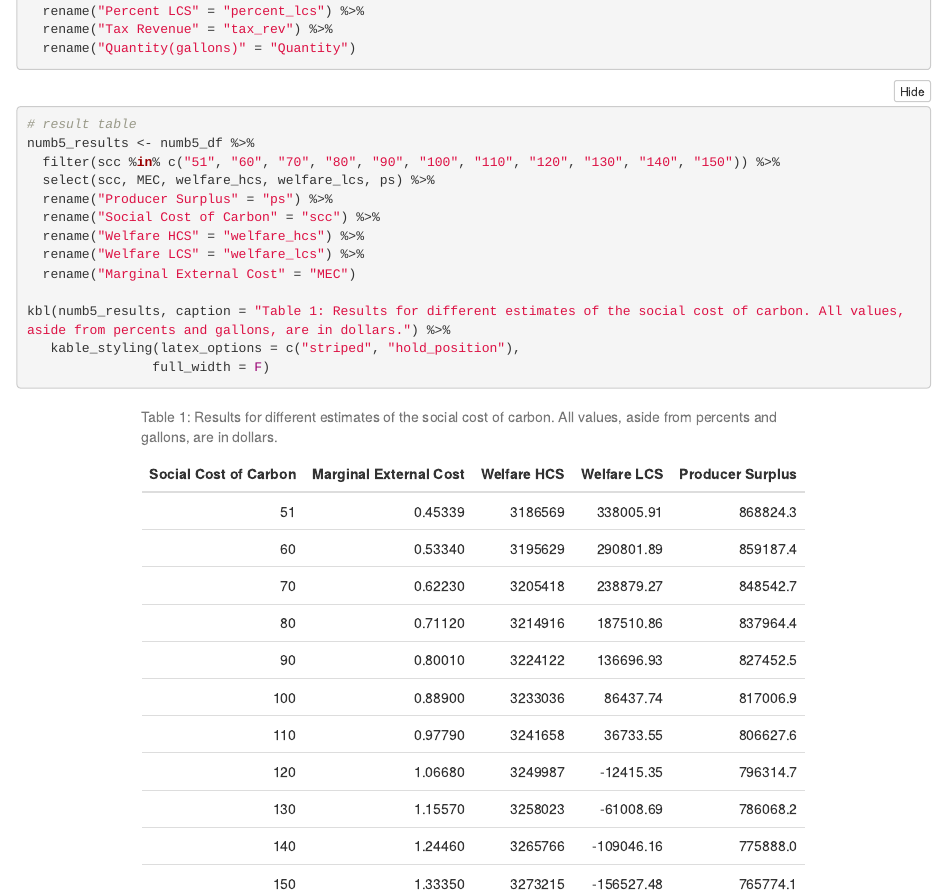
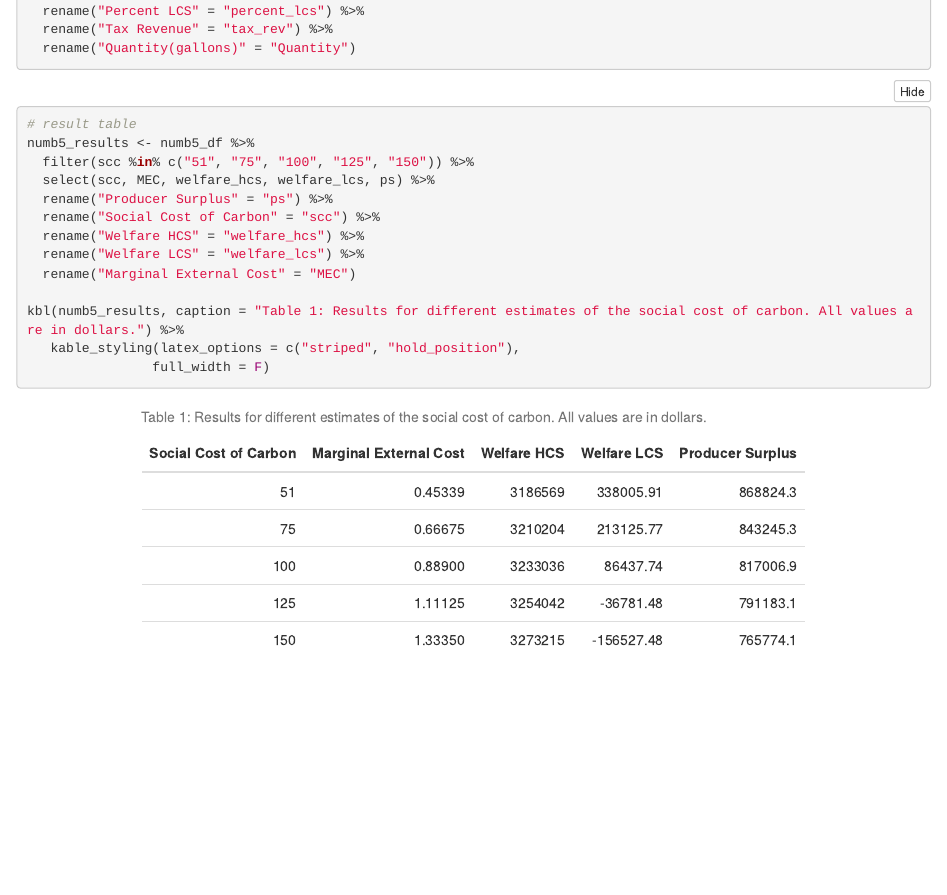
Before and after one commit to kristingill/econ_hw3, an R Markdown document (econ_hw3.Rmd): the page in a window 1100 px wide, from 4330 px down. The pictures show the output file econ_hw3.html that the author committed with the source, opened offline; folded parts are opened.

Commit message:
updates based on email

````diff
--- a/econ_hw3.Rmd
+++ b/econ_hw3.Rmd
@@ -143,7 +143,7 @@ numb5_df <- data.frame(scc = seq.int(from = 51, to = 150)) %>%
 ```{r}
 # result table
 numb5_results <- numb5_df %>%
-  filter(scc %in% c("51", "60", "70", "80", "90", "100", "110", "120", "130", "140", "150")) %>%
+  filter(scc %in% c("51", "75", "100", "125", "150")) %>%
   select(scc, MEC, welfare_hcs, welfare_lcs, ps) %>%
   rename("Producer Surplus" = "ps") %>%
   rename("Social Cost of Carbon" = "scc") %>%
@@ -151,7 +151,7 @@ numb5_results <- numb5_df %>%
   rename("Welfare LCS" = "welfare_lcs") %>%
   rename("Marginal External Cost" = "MEC")
 
-kbl(numb5_results, caption = "Table 1: Results for different estimates of the social cost of carbon. All values, aside from percents and gallons, are in dollars.") %>%
+kbl(numb5_results, caption = "Table 1: Results for different estimates of the social cost of carbon. All values are in dollars.") %>%
    kable_styling(latex_options = c("striped", "hold_position"),
                 full_width = F)
 ```
````
Also changed, not shown: econ_hw3.html.
